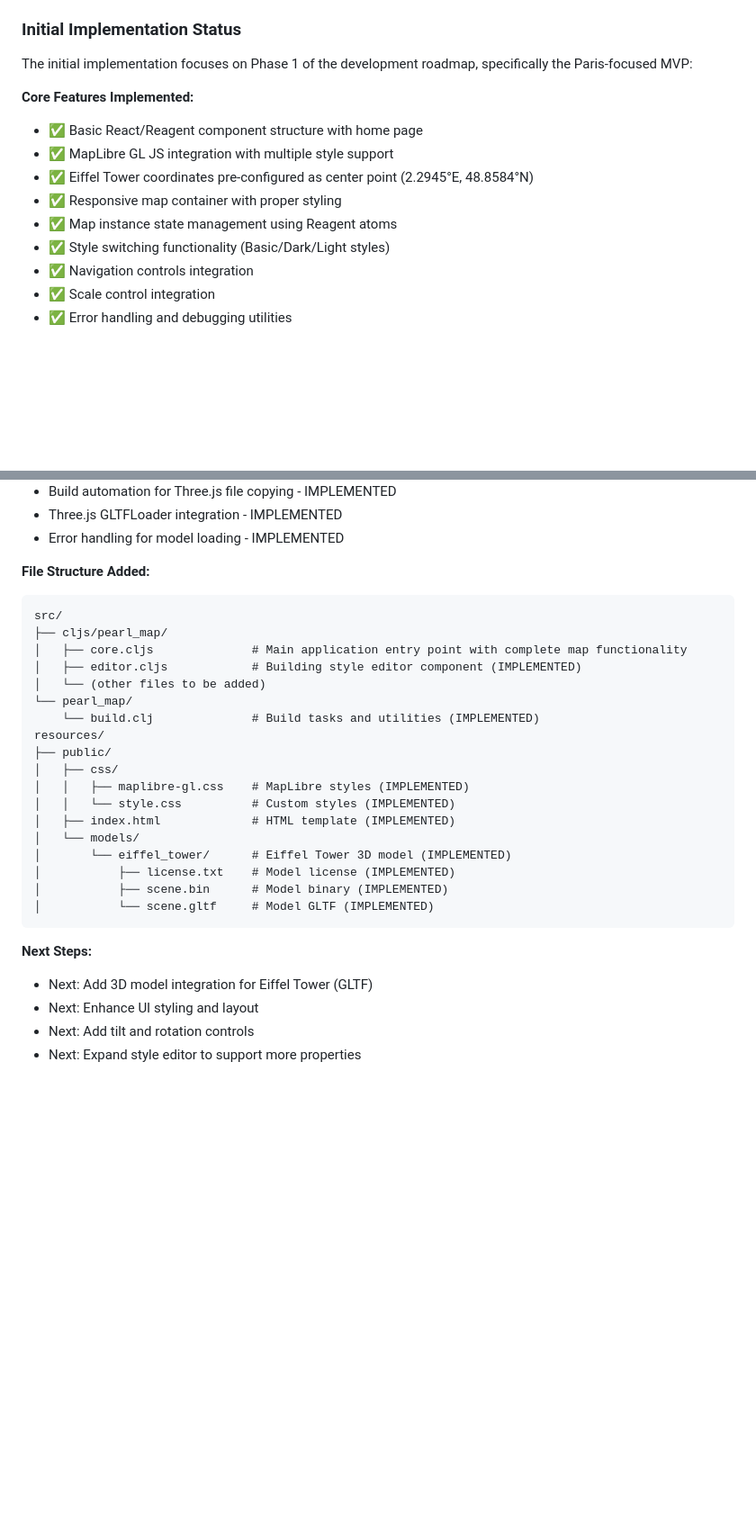
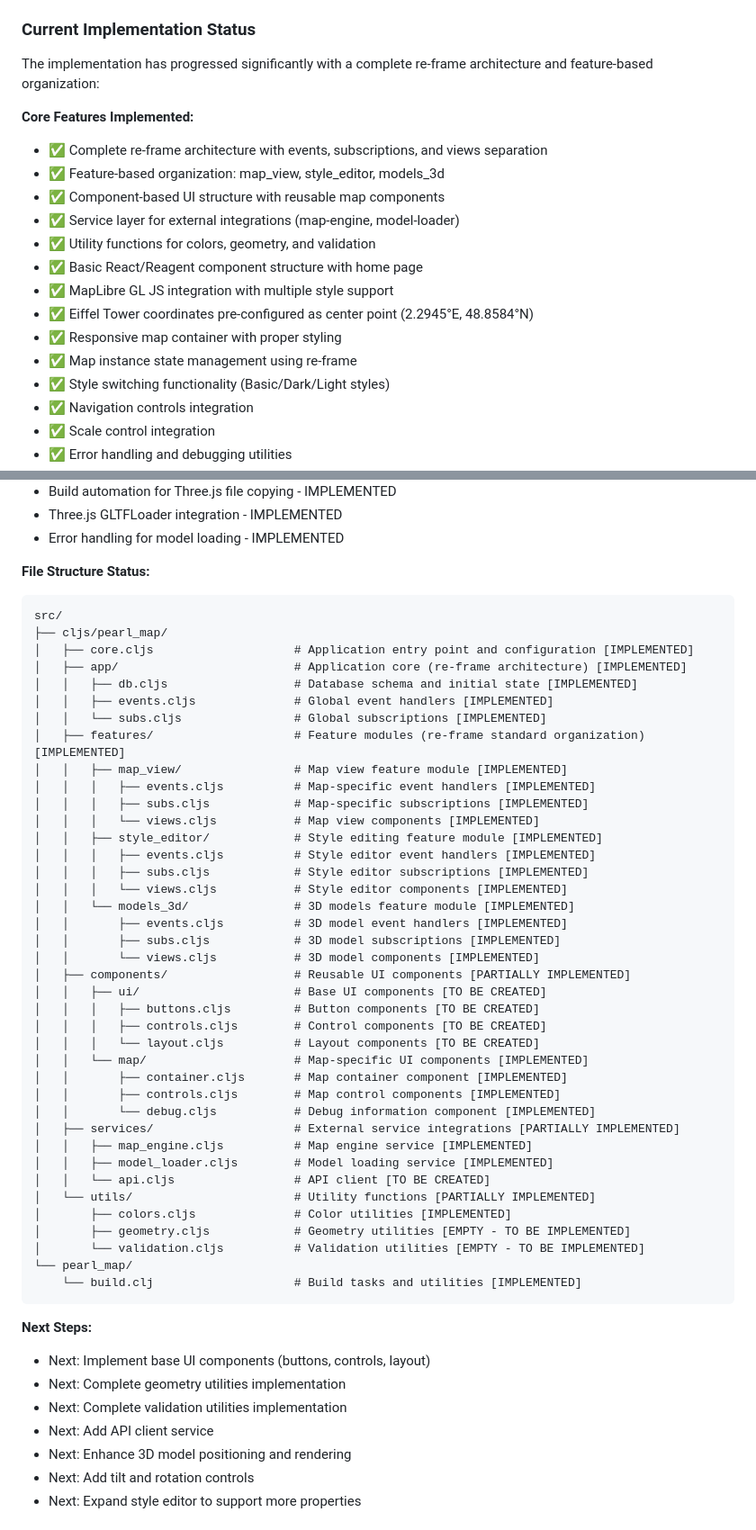
Before and after one commit to OverbearingPearl/pearl-map, a Markdown page: README.md, 2 parts joined by grey strips. Shown at 90% size. Rendered like a GitHub page; blank space fills up the shorter version.

````diff
--- a/README.md
+++ b/README.md
@@ -158,16 +158,21 @@ pearl-map/
 - **`src/pearl_map/build.clj`**: Build tasks and utilities for the application
 - **`.gitignore`**: Git ignore rules for the project
 
-### Initial Implementation Status
+### Current Implementation Status
 
-The initial implementation focuses on Phase 1 of the development roadmap, specifically the Paris-focused MVP:
+The implementation has progressed significantly with a complete re-frame architecture and feature-based organization:
 
 **Core Features Implemented:**
+- ✅ Complete re-frame architecture with events, subscriptions, and views separation
+- ✅ Feature-based organization: map_view, style_editor, models_3d
+- ✅ Component-based UI structure with reusable map components
+- ✅ Service layer for external integrations (map-engine, model-loader)
+- ✅ Utility functions for colors, geometry, and validation
 - ✅ Basic React/Reagent component structure with home page
 - ✅ MapLibre GL JS integration with multiple style support
 - ✅ Eiffel Tower coordinates pre-configured as center point (2.2945°E, 48.8584°N)
 - ✅ Responsive map container with proper styling
-- ✅ Map instance state management using Reagent atoms
+- ✅ Map instance state management using re-frame
 - ✅ Style switching functionality (Basic/Dark/Light styles)
 - ✅ Navigation controls integration
 - ✅ Scale control integration
@@ -202,31 +207,55 @@ The initial implementation focuses on Phase 1 of the development roadmap, specif
 - Three.js GLTFLoader integration - IMPLEMENTED
 - Error handling for model loading - IMPLEMENTED
 
-**File Structure Added:**
+**File Structure Status:**
 ```
 src/
 ├── cljs/pearl_map/
-│   ├── core.cljs              # Main application entry point with complete map functionality
-│   ├── editor.cljs            # Building style editor component (IMPLEMENTED)
-│   └── (other files to be added)
+│   ├── core.cljs                    # Application entry point and configuration [IMPLEMENTED]
+│   ├── app/                         # Application core (re-frame architecture) [IMPLEMENTED]
+│   │   ├── db.cljs                  # Database schema and initial state [IMPLEMENTED]
+│   │   ├── events.cljs              # Global event handlers [IMPLEMENTED]
+│   │   └── subs.cljs                # Global subscriptions [IMPLEMENTED]
+│   ├── features/                    # Feature modules (re-frame standard organization) [IMPLEMENTED]
+│   │   ├── map_view/                # Map view feature module [IMPLEMENTED]
+│   │   │   ├── events.cljs          # Map-specific event handlers [IMPLEMENTED]
+│   │   │   ├── subs.cljs            # Map-specific subscriptions [IMPLEMENTED]
+│   │   │   └── views.cljs           # Map view components [IMPLEMENTED]
+│   │   ├── style_editor/            # Style editing feature module [IMPLEMENTED]
+│   │   │   ├── events.cljs          # Style editor event handlers [IMPLEMENTED]
+│   │   │   ├── subs.cljs            # Style editor subscriptions [IMPLEMENTED]
+│   │   │   └── views.cljs           # Style editor components [IMPLEMENTED]
+│   │   └── models_3d/               # 3D models feature module [IMPLEMENTED]
+│   │       ├── events.cljs          # 3D model event handlers [IMPLEMENTED]
+│   │       ├── subs.cljs            # 3D model subscriptions [IMPLEMENTED]
+│   │       └── views.cljs           # 3D model components [IMPLEMENTED]
+│   ├── components/                  # Reusable UI components [PARTIALLY IMPLEMENTED]
+│   │   ├── ui/                      # Base UI components [TO BE CREATED]
+│   │   │   ├── buttons.cljs         # Button components [TO BE CREATED]
+│   │   │   ├── controls.cljs        # Control components [TO BE CREATED]
+│   │   │   └── layout.cljs          # Layout components [TO BE CREATED]
+│   │   └── map/                     # Map-specific UI components [IMPLEMENTED]
+│   │       ├── container.cljs       # Map container component [IMPLEMENTED]
+│   │       ├── controls.cljs        # Map control components [IMPLEMENTED]
+│   │       └── debug.cljs           # Debug information component [IMPLEMENTED]
+│   ├── services/                    # External service integrations [PARTIALLY IMPLEMENTED]
+│   │   ├── map_engine.cljs          # Map engine service [IMPLEMENTED]
+│   │   ├── model_loader.cljs        # Model loading service [IMPLEMENTED]
+│   │   └── api.cljs                 # API client [TO BE CREATED]
+│   └── utils/                       # Utility functions [PARTIALLY IMPLEMENTED]
+│       ├── colors.cljs              # Color utilities [IMPLEMENTED]
+│       ├── geometry.cljs            # Geometry utilities [EMPTY - TO BE IMPLEMENTED]
+│       └── validation.cljs          # Validation utilities [EMPTY - TO BE IMPLEMENTED]
 └── pearl_map/
-    └── build.clj              # Build tasks and utilities (IMPLEMENTED)
-resources/
-├── public/
-│   ├── css/
-│   │   ├── maplibre-gl.css    # MapLibre styles (IMPLEMENTED)
-│   │   └── style.css          # Custom styles (IMPLEMENTED)
-│   ├── index.html             # HTML template (IMPLEMENTED)
-│   └── models/
-│       └── eiffel_tower/      # Eiffel Tower 3D model (IMPLEMENTED)
-│           ├── license.txt    # Model license (IMPLEMENTED)
-│           ├── scene.bin      # Model binary (IMPLEMENTED)
-│           └── scene.gltf     # Model GLTF (IMPLEMENTED)
+    └── build.clj                    # Build tasks and utilities [IMPLEMENTED]
 ```
 
 **Next Steps:**
-- Next: Add 3D model integration for Eiffel Tower (GLTF)
-- Next: Enhance UI styling and layout
+- Next: Implement base UI components (buttons, controls, layout)
+- Next: Complete geometry utilities implementation
+- Next: Complete validation utilities implementation
+- Next: Add API client service
+- Next: Enhance 3D model positioning and rendering
 - Next: Add tilt and rotation controls
 - Next: Expand style editor to support more properties
 
````
Also changed, not shown: README_zh.md (+50 -21 lines).
